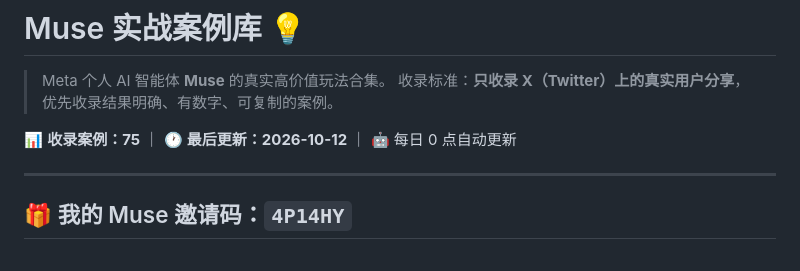
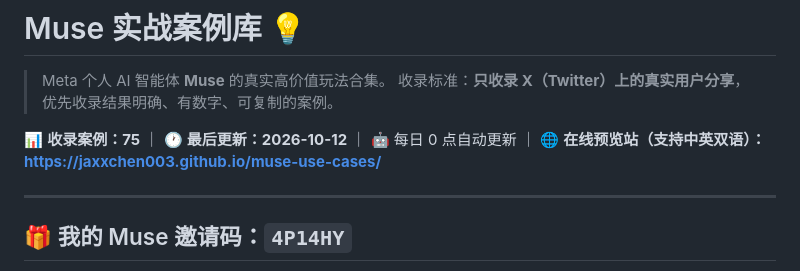
Before and after one commit to jaxxchen003/muse-use-cases, a Markdown page: README.md, the part around the change. Rendered like a GitHub page.

Commit message:
docs: add DISCOVERY.md (X discovery playbook + watchlist), link live bilingual site in READMEs

```diff
--- a/README.md
+++ b/README.md
@@ -5,7 +5,7 @@
 > Meta 个人 AI 智能体 **Muse** 的真实高价值玩法合集。
 > 收录标准：**只收录 X（Twitter）上的真实用户分享**，优先收录结果明确、有数字、可复制的案例。
 
-📊 **收录案例：75** ｜ 🕐 **最后更新：2026-10-12** ｜ 🤖 每日 0 点自动更新
+📊 **收录案例：75** ｜ 🕐 **最后更新：2026-10-12** ｜ 🤖 每日 0 点自动更新 ｜ 🌐 **在线预览站（支持中英双语）：https://jaxxchen003.github.io/muse-use-cases/**
 
 ---
 
```
Also changed, not shown: DISCOVERY.md (added, +68 -0 lines), README_EN.md (+1 -1 lines).
